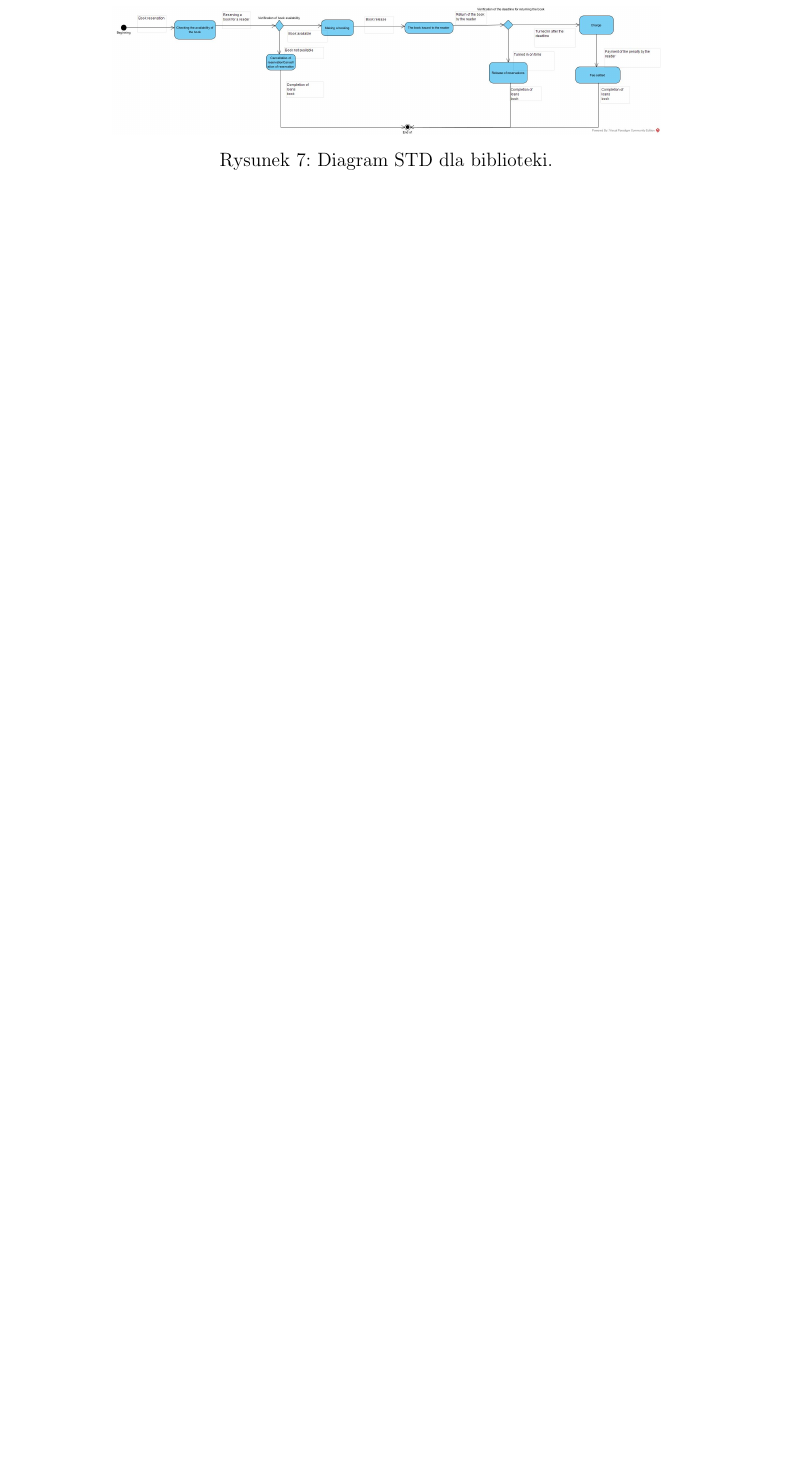
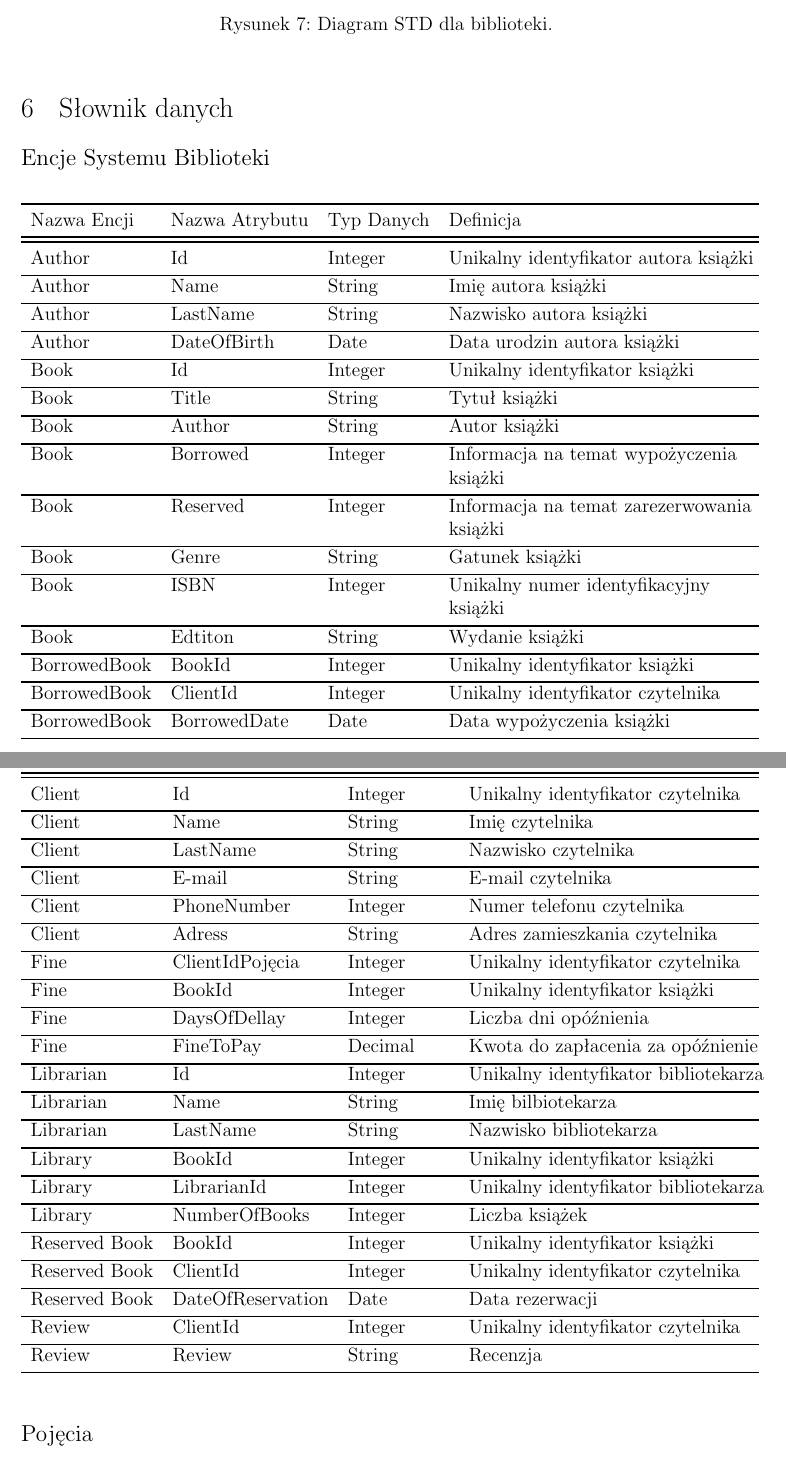
Before and after one commit to adam97-1/InzynieriasystemowInformatycznychLatex, a LaTeX document (InzynieriasystemowInformatycznych.tex): part of page 10 of 10 before the commit and two parts of pages 10 and 11 of 11 after it, the two joined at a grey line, cut so that both start at the same text, the shorter picture padded with empty space. Compiled offline with pdfLaTeX.

Commit message:
Dodanie słownika danych.

```diff
--- a/InzynieriasystemowInformatycznych.tex
+++ b/InzynieriasystemowInformatycznych.tex
@@ -144,3 +144,101 @@ Każda Encja jest powiązana z innymi encjami odpowiednimi związkami:
     \caption{Diagram STD dla biblioteki.}
 \end{figure}
 
+\section{Słownik danych}
+\subsection*{Encje Systemu Biblioteki}
+\begin{table}[!ht]
+    \centering
+    \begin{tabularx}{1.01\textwidth}{llll}
+        \toprule
+        Nazwa Encji & Nazwa Atrybutu & Typ Danych &Definicja \\
+        \bottomrule
+        \toprule
+        Author & Id & Integer & Unikalny identyfikator autora książki \\
+        \bottomrule
+        Author & Name & String & Imię autora książki \\
+        \bottomrule
+        Author & LastName & String & Nazwisko autora książki \\
+        \bottomrule
+        Author & DateOfBirth & Date & Data urodzin autora książki \\
+        \bottomrule
+        Book & Id & Integer & Unikalny identyfikator książki \\
+        \bottomrule
+        Book & Title & String & Tytuł książki \\
+        \bottomrule
+        Book & Author & String & Autor książki \\
+        \bottomrule
+        Book & Borrowed & Integer & Informacja na temat wypożyczenia \\
+         &  &  &                    książki \\
+        \bottomrule
+        Book & Reserved & Integer & Informacja na temat zarezerwowania \\
+        &  &  &                    książki \\
+        \bottomrule
+        Book & Genre & String & Gatunek książki \\
+        \bottomrule
+        Book & ISBN & Integer & Unikalny numer identyfikacyjny \\
+        &  &  &                    książki \\
+        \bottomrule
+        Book & Edtiton & String & Wydanie książki \\
+        \bottomrule
+        BorrowedBook & BookId & Integer & Unikalny identyfikator książki \\
+        \bottomrule
+        BorrowedBook & ClientId & Integer & Unikalny identyfikator czytelnika \\
+        \bottomrule
+        BorrowedBook & BorrowedDate & Date & Data wypożyczenia książki \\
+        \bottomrule
+    \end{tabularx}
+\end{table}
+\newpage
+\begin{table}[!ht]
+    \centering
+    \begin{tabularx}{1.01\textwidth}{llll}
+        \toprule
+        Nazwa Encji & Nazwa Atrybutu & Typ Danych &Definicja \\
+        \bottomrule
+        \toprule
+        Client & Id & Integer & Unikalny identyfikator czytelnika \\
+        \bottomrule
+        Client & Name & String & Imię czytelnika \\
+        \bottomrule
+        Client & LastName & String & Nazwisko czytelnika \\
+        \bottomrule
+        Client & E-mail & String & E-mail czytelnika \\
+        \bottomrule
+        Client & PhoneNumber & Integer & Numer telefonu czytelnika \\
+        \bottomrule
+        Client & Adress & String & Adres zamieszkania czytelnika \\
+        \bottomrule
+        Fine & ClientIdPojęcia & Integer & Unikalny identyfikator czytelnika \\
+        \bottomrule
+        Fine & BookId & Integer & Unikalny identyfikator książki \\
+        \bottomrule
+        Fine & DaysOfDellay & Integer & Liczba dni opóźnienia \\
+        \bottomrule
+        Fine & FineToPay & Decimal & Kwota do zapłacenia za opóźnienie \\
+        \bottomrule
+        Librarian & Id & Integer & Unikalny identyfikator bibliotekarza \\
+        \bottomrule
+        Librarian & Name & String & Imię bilbiotekarza \\
+        \bottomrule
+        Librarian & LastName & String & Nazwisko bibliotekarza \\
+        \bottomrule
+        Library & BookId & Integer & Unikalny identyfikator książki \\
+        \bottomrule
+        Library & LibrarianId & Integer & Unikalny identyfikator bibliotekarza \\
+        \bottomrule
+        Library & NumberOfBooks & Integer & Liczba książek \\
+        \bottomrule
+        Reserved Book & BookId & Integer & Unikalny identyfikator książki \\
+        \bottomrule
+        Reserved Book & ClientId & Integer & Unikalny identyfikator czytelnika \\
+        \bottomrule
+        Reserved Book & DateOfReservation & Date & Data rezerwacji \\
+        \bottomrule
+        Review & ClientId & Integer & Unikalny identyfikator czytelnika \\
+        \bottomrule
+        Review & Review & String & Recenzja \\
+        \bottomrule
+    \end{tabularx}
+\end{table}
+
+\subsection*{Pojęcia}
```
Also changed, not shown: InzynieriasystemowInformatycznych.tex (17 more changed lines).
